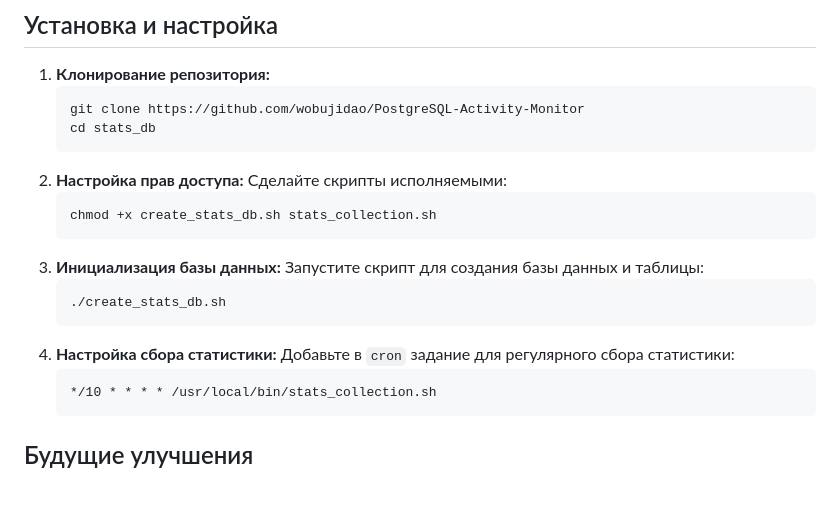
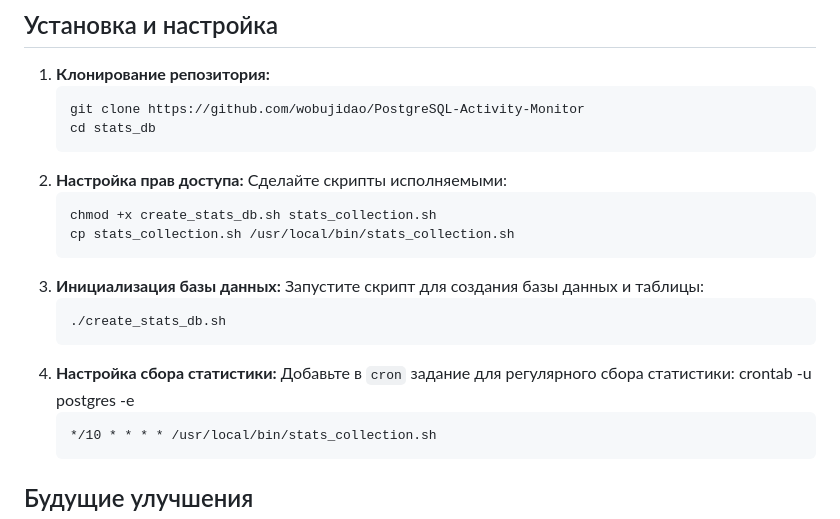
Before and after one commit to wobujidao/PostgreSQL-Activity-Monitor, a Markdown page: stats_db/README.md, the part around the change. GitHub-like rendering; blank space fills up the shorter version.

````diff
--- a/stats_db/README.md
+++ b/stats_db/README.md
@@ -62,6 +62,7 @@
    Сделайте скрипты исполняемыми:
    ```bash
    chmod +x create_stats_db.sh stats_collection.sh
+   cp stats_collection.sh /usr/local/bin/stats_collection.sh
    ```
 3. **Инициализация базы данных:**
    Запустите скрипт для создания базы данных и таблицы:
@@ -69,7 +70,7 @@
    ./create_stats_db.sh
    ```
 4. **Настройка сбора статистики:**
-   Добавьте в `cron` задание для регулярного сбора статистики:
+   Добавьте в `cron` задание для регулярного сбора статистики: crontab -u postgres -e
    ```cron
    */10 * * * * /usr/local/bin/stats_collection.sh
    ```
````
